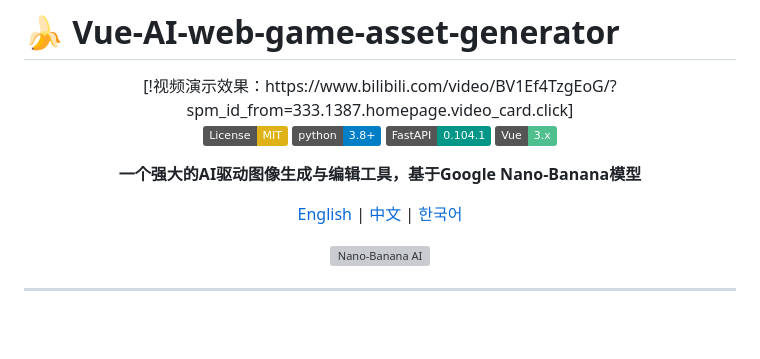
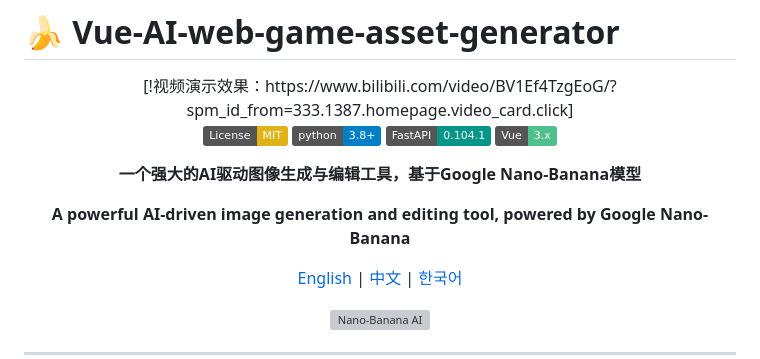
Before and after one commit to elicie/Vue-AI-web-game-asset-generator, a Markdown page: README.md, the part around one of its changes. GitHub-like rendering; badges without logos; blank space fills up the shorter version; grey boxes are pictures that could not be loaded.

Commit message:
README 상단 배너에 영문 태그라인 추가 및 Back to Top 앵커 수정
- 상단 배너에 영문 설명 문구를 중문 태그라인과 병기
- Back to Top 링크의 앵커를 실제 제목과 일치하도록 수정

Co-Authored-By: Claude Opus 4.6 <noreply@anthropic.com>

```diff
--- a/README.md
+++ b/README.md
@@ -9,6 +9,8 @@
 [![Vue 3](https://img.shields.io/badge/Vue-3.x-4FC08D.svg)](https://vuejs.org/)
 
 **一个强大的AI驱动图像生成与编辑工具，基于Google Nano-Banana模型**
+
+**A powerful AI-driven image generation and editing tool, powered by Google Nano-Banana**
 
 [English](#english) | [中文](#chinese) | [한국어](#korean)
 
```
Also changed, not shown: other parts of README.md (+1 -1 lines).
